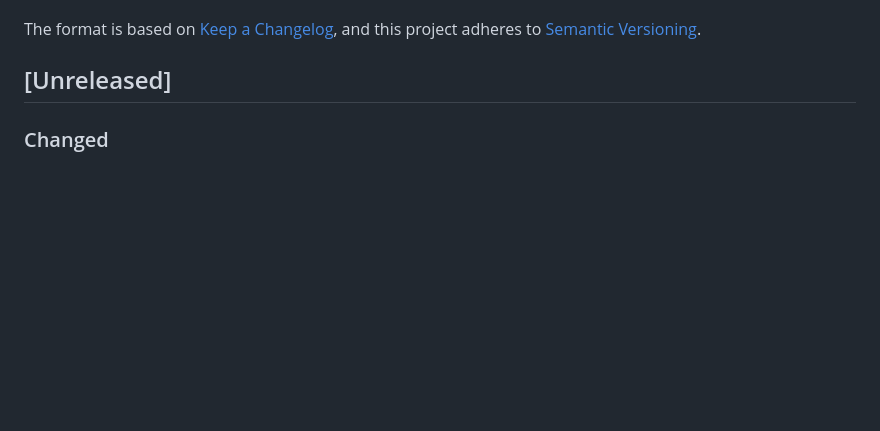
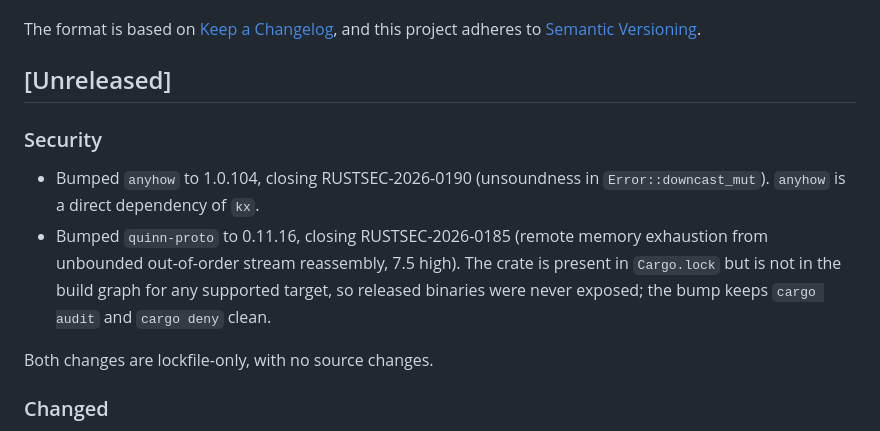
Before and after one commit to kernex-dev/kernex-agent, a Markdown page: CHANGELOG.md, the part around the change. Drawn GitHub-style; blank space fills up the shorter version.

Commit message:
docs(changelog): record the RUSTSEC-2026-0185 and RUSTSEC-2026-0190 bumps (#68)
PR #67 shipped the lockfile bumps without a CHANGELOG line, so the next
release notes would have missed a Security section.

States the exposure accurately: anyhow is a direct dependency, while
quinn-proto sits in Cargo.lock but is not in the build graph for any
supported target, so released binaries were never affected.

Co-authored-by: kernex-dev <support@kernex.dev>

```diff
--- a/CHANGELOG.md
+++ b/CHANGELOG.md
@@ -6,6 +6,18 @@ The format is based on [Keep a Changelog](https://keepachangelog.com/en/1.1.0/),
 and this project adheres to [Semantic Versioning](https://semver.org/spec/v2.0.0.html).
 
 ## [Unreleased]
+
+### Security
+
+- Bumped `anyhow` to 1.0.104, closing RUSTSEC-2026-0190 (unsoundness in
+  `Error::downcast_mut`). `anyhow` is a direct dependency of `kx`.
+- Bumped `quinn-proto` to 0.11.16, closing RUSTSEC-2026-0185 (remote memory
+  exhaustion from unbounded out-of-order stream reassembly, 7.5 high). The
+  crate is present in `Cargo.lock` but is not in the build graph for any
+  supported target, so released binaries were never exposed; the bump keeps
+  `cargo audit` and `cargo deny` clean.
+
+Both changes are lockfile-only, with no source changes.
 
 ### Changed
 
```
